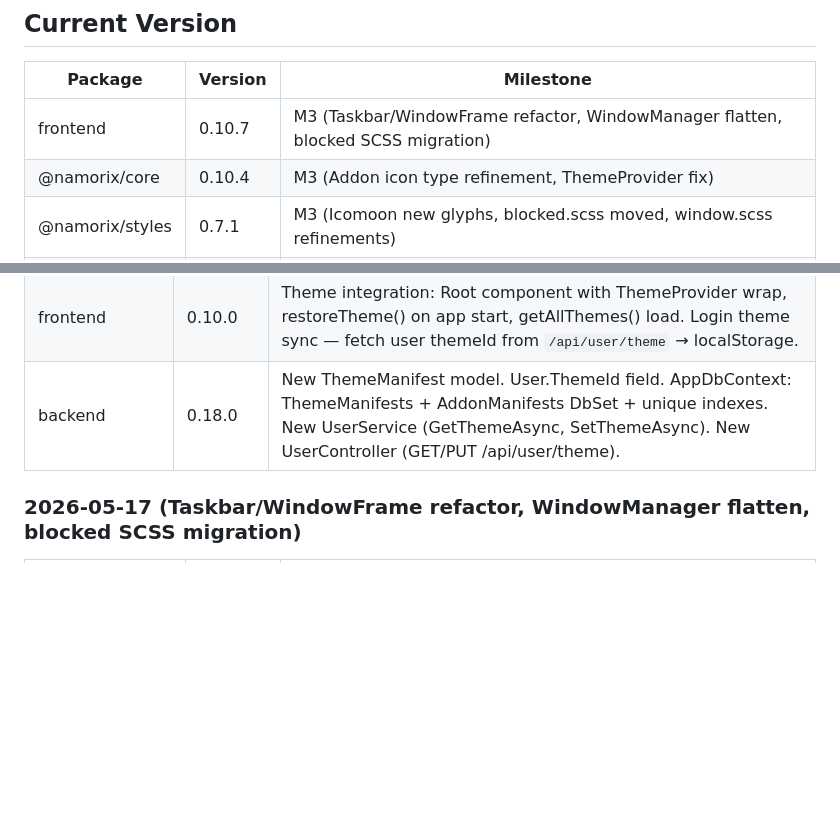
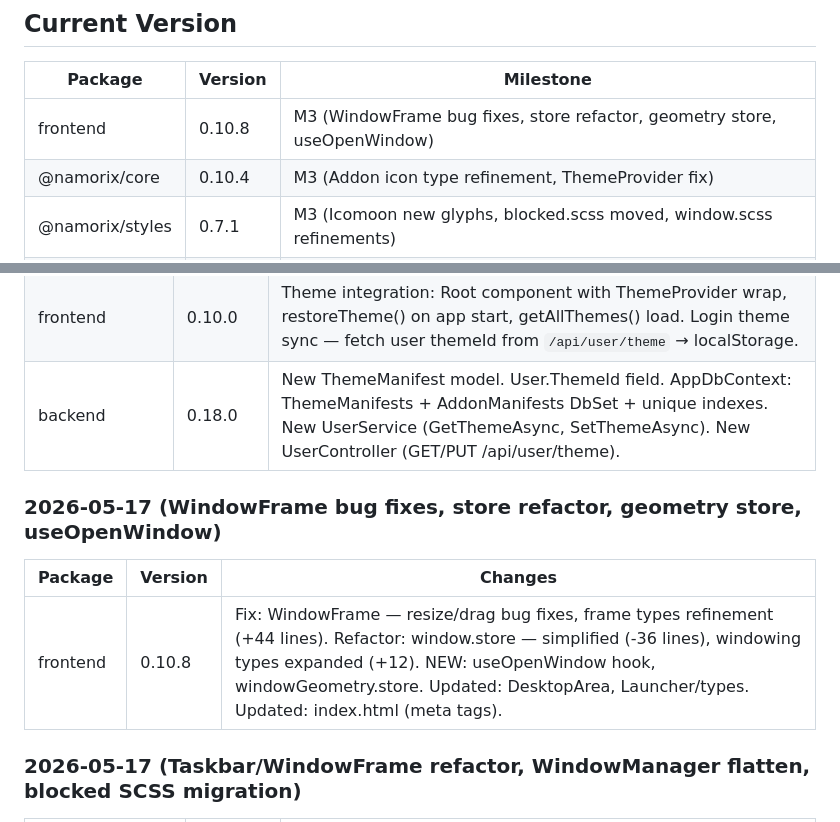
Before and after one commit to Namorix/namorix, a Markdown page: .claude/memory/progress.md, 2 parts joined by grey strips. Drawn GitHub-style; blank space fills up the shorter version.

```diff
--- a/.claude/memory/progress.md
+++ b/.claude/memory/progress.md
@@ -123,7 +123,7 @@
 
 | Package | Version | Milestone |
 |---------|---------|-----------|
-| frontend | 0.10.7 | M3 (Taskbar/WindowFrame refactor, WindowManager flatten, blocked SCSS migration) |
+| frontend | 0.10.8 | M3 (WindowFrame bug fixes, store refactor, geometry store, useOpenWindow) |
 | @namorix/core | 0.10.4 | M3 (Addon icon type refinement, ThemeProvider fix) |
 | @namorix/styles | 0.7.1 | M3 (Icomoon new glyphs, blocked.scss moved, window.scss refinements) |
 | @namorix/ui | 0.6.2 | M3 (New icon symbols) |
@@ -159,6 +159,11 @@
 | @namorix/core | 0.10.0 | New theme module: types.ts (ThemeManifest), loader.ts (restoreTheme, loadTheme), registry.ts (getBuiltInThemes, getAllThemes), barrel export. New providers module: ThemeProvider.tsx (ThemeContext, useTheme hook, switchTheme). New http.getJson method. New constants (NMX_THEME_CSS_ID, NMX_THEME_STORAGE_KEY). New API routes (ApiThemeRoutes, ThemeRoutes, ApiUserRoutes). |
 | frontend | 0.10.0 | Theme integration: Root component with ThemeProvider wrap, restoreTheme() on app start, getAllThemes() load. Login theme sync — fetch user themeId from `/api/user/theme` → localStorage. |
 | backend | 0.18.0 | New ThemeManifest model. User.ThemeId field. AppDbContext: ThemeManifests + AddonManifests DbSet + unique indexes. New UserService (GetThemeAsync, SetThemeAsync). New UserController (GET/PUT /api/user/theme). |
+
+### 2026-05-17 (WindowFrame bug fixes, store refactor, geometry store, useOpenWindow)
+| Package | Version | Changes |
+|---------|---------|---------|
+| frontend | 0.10.8 | Fix: WindowFrame — resize/drag bug fixes, frame types refinement (+44 lines). Refactor: window.store — simplified (-36 lines), windowing types expanded (+12). NEW: useOpenWindow hook, windowGeometry.store. Updated: DesktopArea, Launcher/types. Updated: index.html (meta tags). |
 
 ### 2026-05-17 (Taskbar/WindowFrame refactor, WindowManager flatten, blocked SCSS migration)
 | Package | Version | Changes |
```
Also changed, not shown: .claude/memory/activeContext.md (+5 -0 lines).
